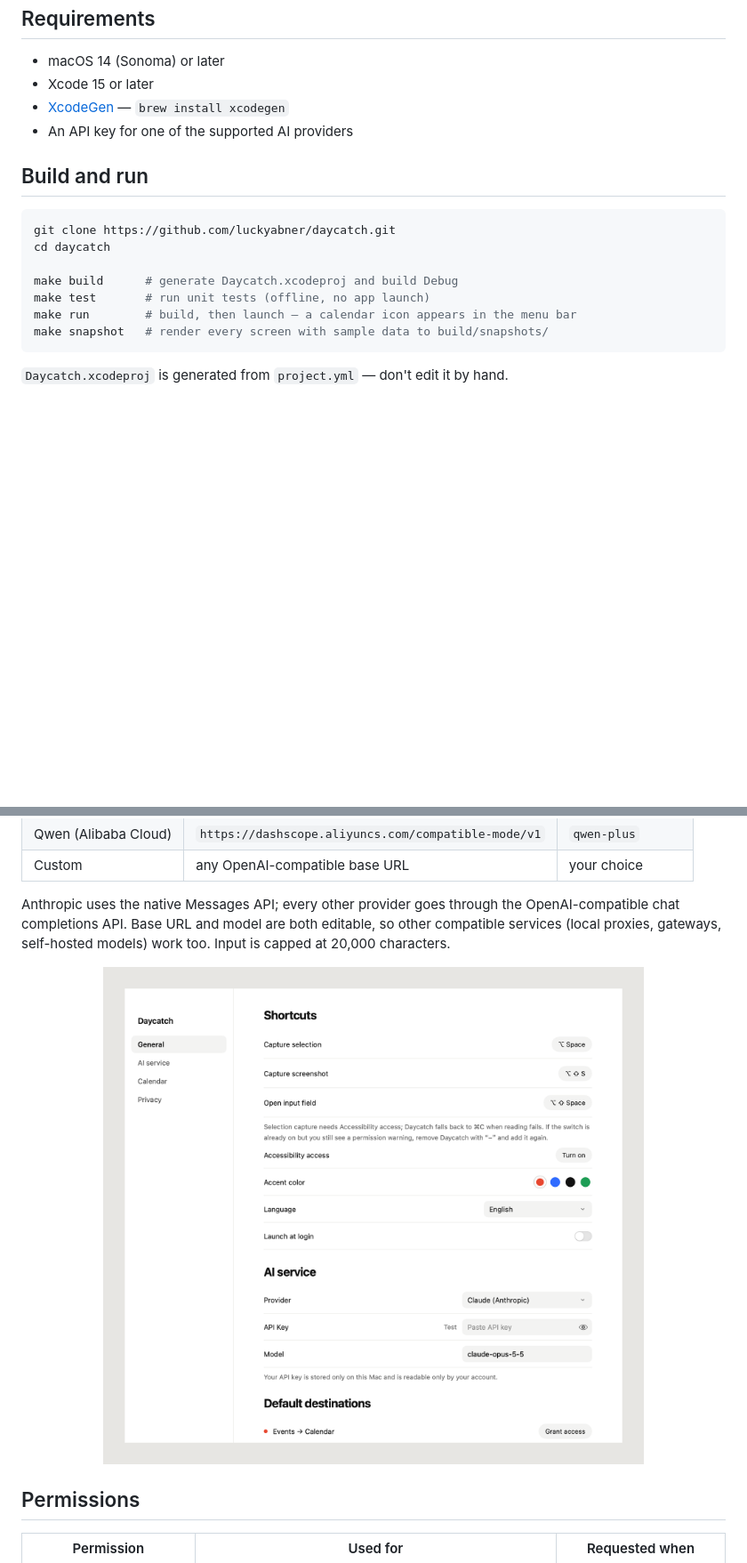
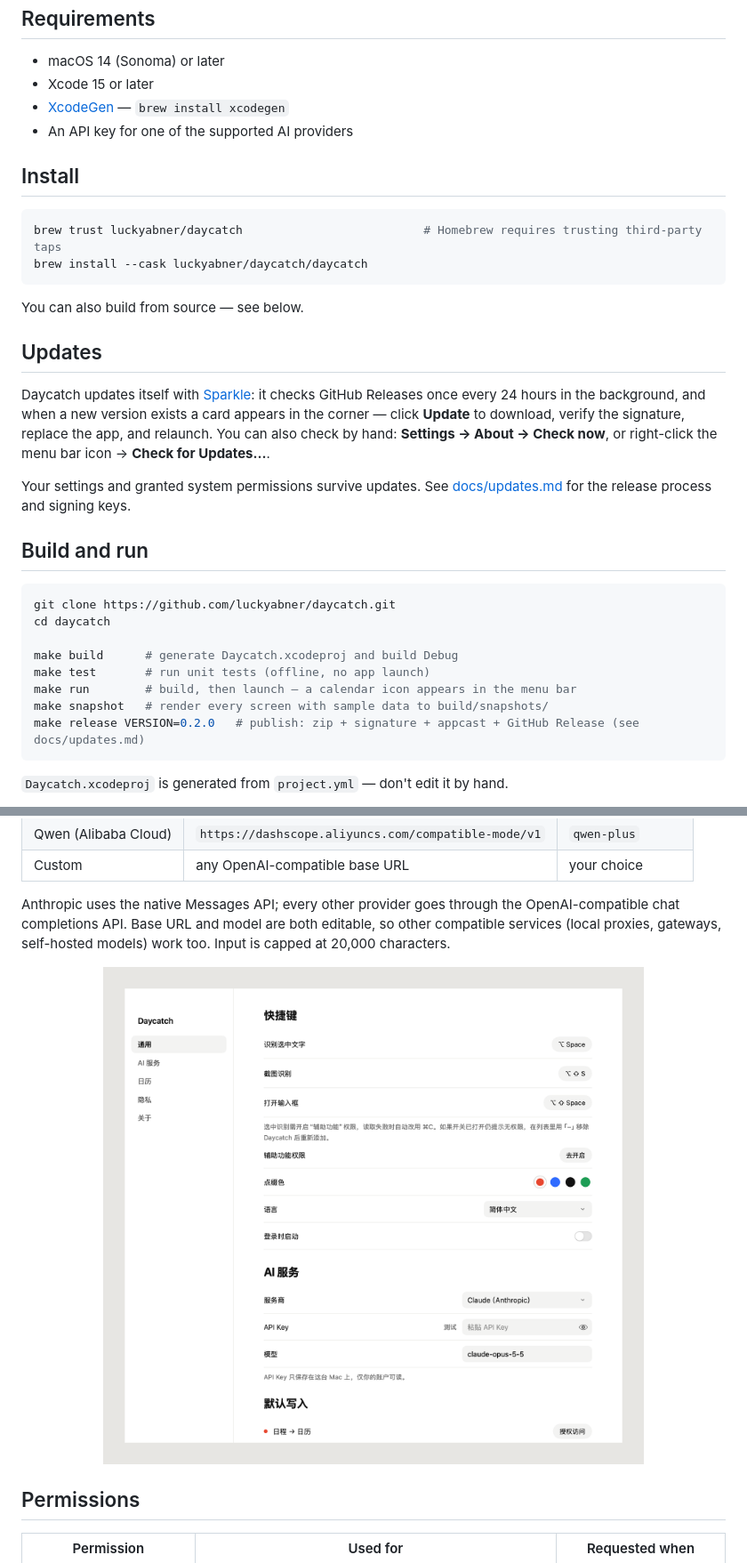
Before and after one commit to luckyabner/daycatch, a Markdown page: README.md, 2 parts joined by grey strips. Shown at 89% size. Drawn GitHub-style; pictures changed too: docs/screenshots/en/settings.png; blank space fills up the shorter version.

Commit message:
docs: document install, auto-update and release process
- README（中/英）：Homebrew 安装（含 brew trust）、自动更新说明
- docs/updates.md：密钥备份、make release 流程、tap 同步、签名与硬化运行时的
  两个坑、不联网本地验证更新的方法、排错表
- 设置页新增「关于」，重新生成截图

````diff
--- a/README.md
+++ b/README.md
@@ -44,6 +44,22 @@ No more copying “Thursday 3pm, Q4 review, Room 302” out of Slack or iMessage
 - [XcodeGen](https://github.com/yonaskolb/XcodeGen) — `brew install xcodegen`
 - An API key for one of the supported AI providers
 
+## Install
+
+```sh
+brew trust luckyabner/daycatch                          # Homebrew requires trusting third-party taps
+brew install --cask luckyabner/daycatch/daycatch
+```
+
+You can also build from source — see below.
+
+## Updates
+
+Daycatch updates itself with [Sparkle](https://sparkle-project.org): it checks GitHub Releases once every 24 hours in the background, and when a new version exists a card appears in the corner — click **Update** to download, verify the signature, replace the app, and relaunch.
+You can also check by hand: **Settings → About → Check now**, or right-click the menu bar icon → **Check for Updates…**.
+
+Your settings and granted system permissions survive updates. See [docs/updates.md](docs/updates.md) for the release process and signing keys.
+
 ## Build and run
 
 ```sh
@@ -54,6 +70,7 @@ make build      # generate Daycatch.xcodeproj and build Debug
 make test       # run unit tests (offline, no app launch)
 make run        # build, then launch — a calendar icon appears in the menu bar
 make snapshot   # render every screen with sample data to build/snapshots/
+make release VERSION=0.2.0   # publish: zip + signature + appcast + GitHub Release (see docs/updates.md)
 ```
 
 `Daycatch.xcodeproj` is generated from `project.yml` — don't edit it by hand.
````
Also changed, not shown: other parts of README.md (+1 -1 lines), README.zh-CN.md (+18 -1 lines), docs/updates.md (added, +167 -0 lines), docs/screenshots/settings.png.
